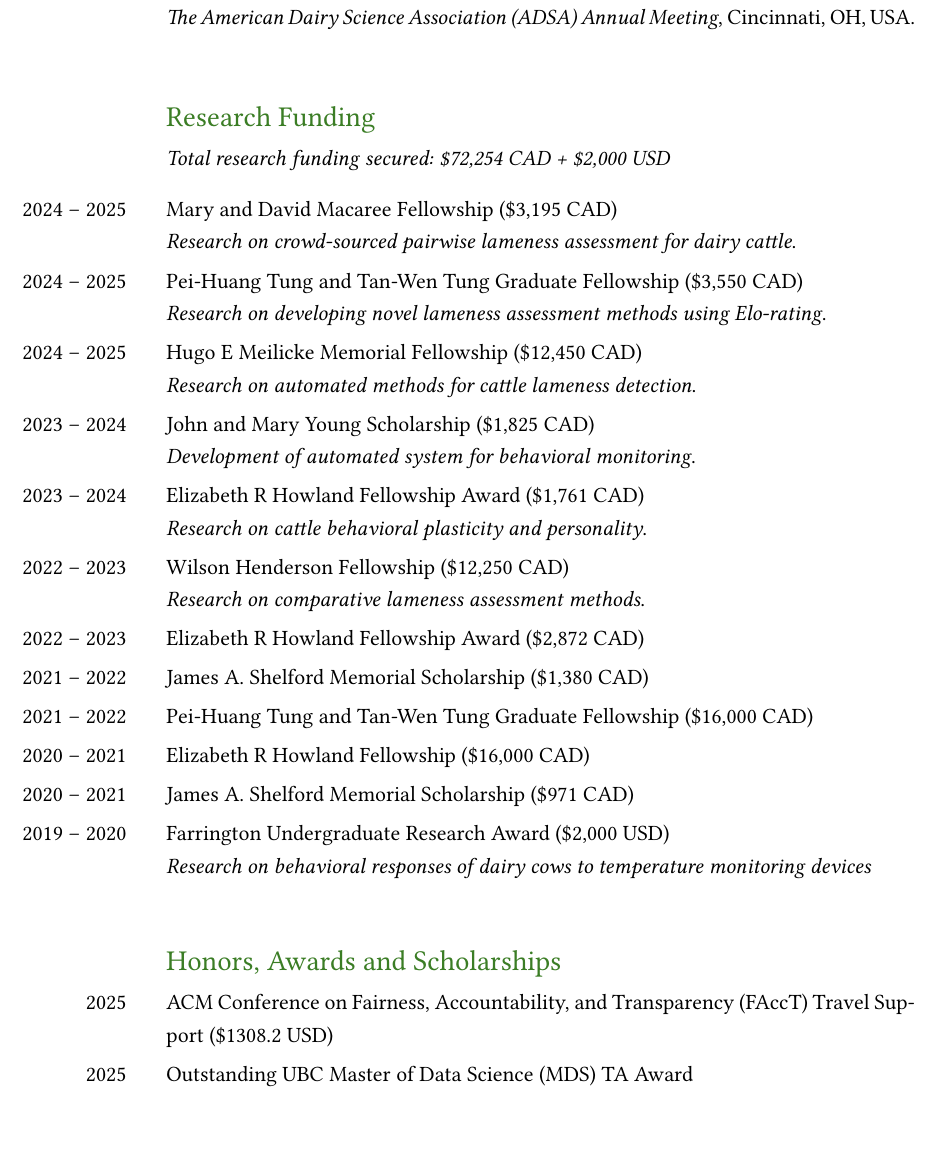
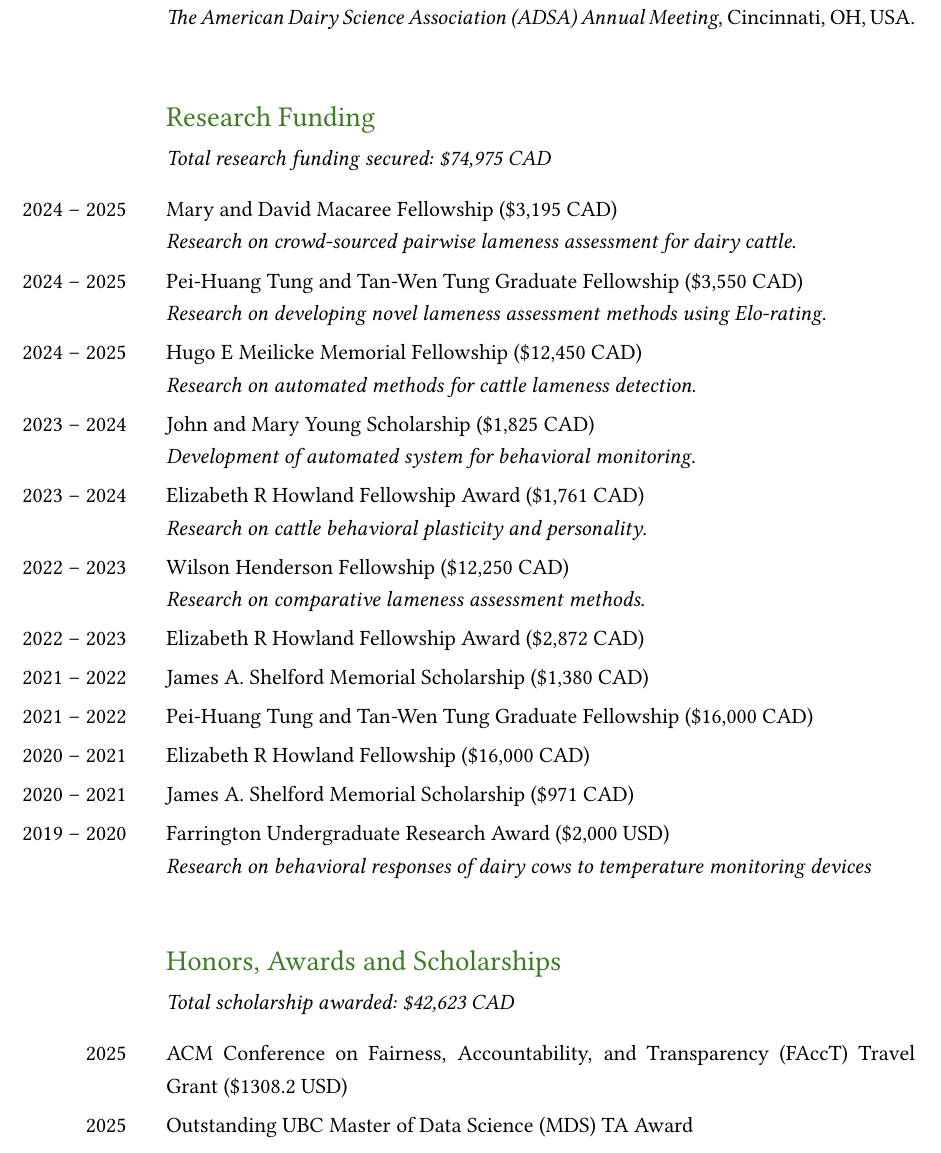
Before and after one commit to skysheng7/skysheng7.github.io, a LaTeX CV (cv/Sky_CV.tex): part of page 6 of 18, cut so that both start at the same text. Compiled offline with pdfLaTeX.

Commit message:
update cv

```diff
--- a/cv/Sky_CV.tex
+++ b/cv/Sky_CV.tex
@@ -206,7 +206,7 @@ Krahn, J., Foris, B., \textbf{Sheng, K.}, Weary, D.M., von Keyserlingk, M.A.G. \
 
 % --- Section: Research Funding ---
 \begin{SectionTableSingleSpace}{\headingfont Research Funding}
-& \textit{Total research funding secured: \$72,254 CAD + \$2,000 USD} \\[6pt]
+& \textit{Total research funding secured: \$74,975 CAD} \\[6pt]
 2024 -- 2025 &
 Mary and David Macaree Fellowship (\$3,195 CAD) \newline
 \textit{Research on crowd-sourced pairwise lameness assessment for dairy cattle}. \\
@@ -245,5 +246,5 @@ Farrington Undergraduate Research Award (\$2,000 USD) \newline
 2025 &
-ACM Conference on Fairness, Accountability, and Transparency (FAccT) Travel Support (\$1308.2 USD) \\
+ACM Conference on Fairness, Accountability, and Transparency (FAccT) Travel Grant (\$1308.2 USD) \\
 2025 &
 Outstanding UBC Master of Data Science (MDS) TA Award \\
 2025 &
```
Also changed, not shown: cv/Sky_CV.pdf, cv/Sky_CV.tex (1 more changed lines), 1 other file.
